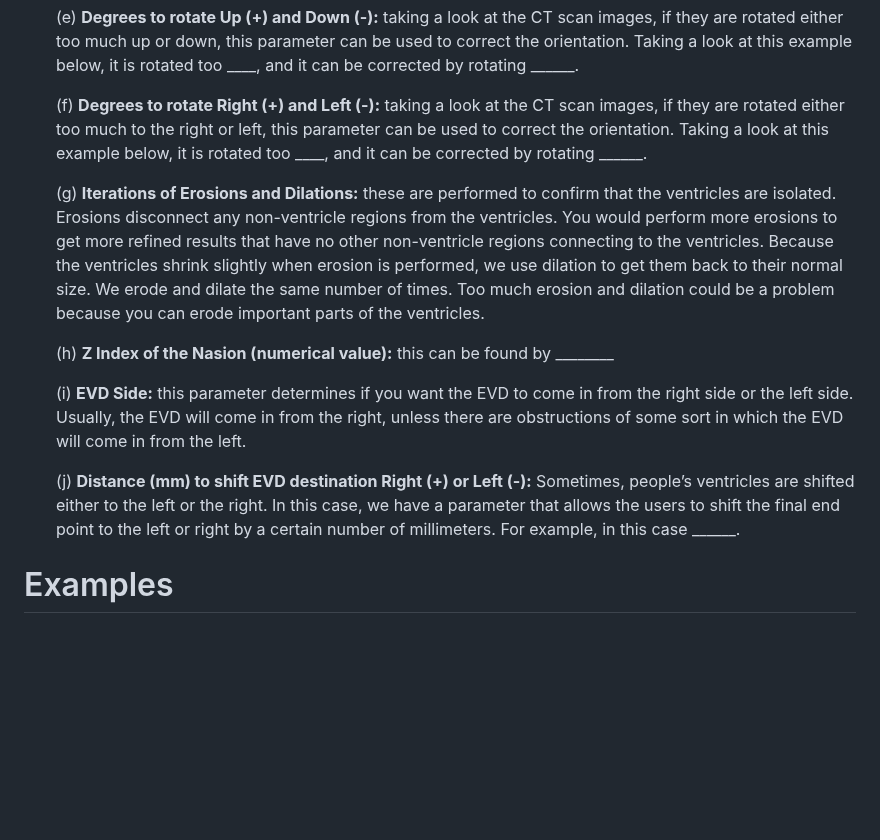
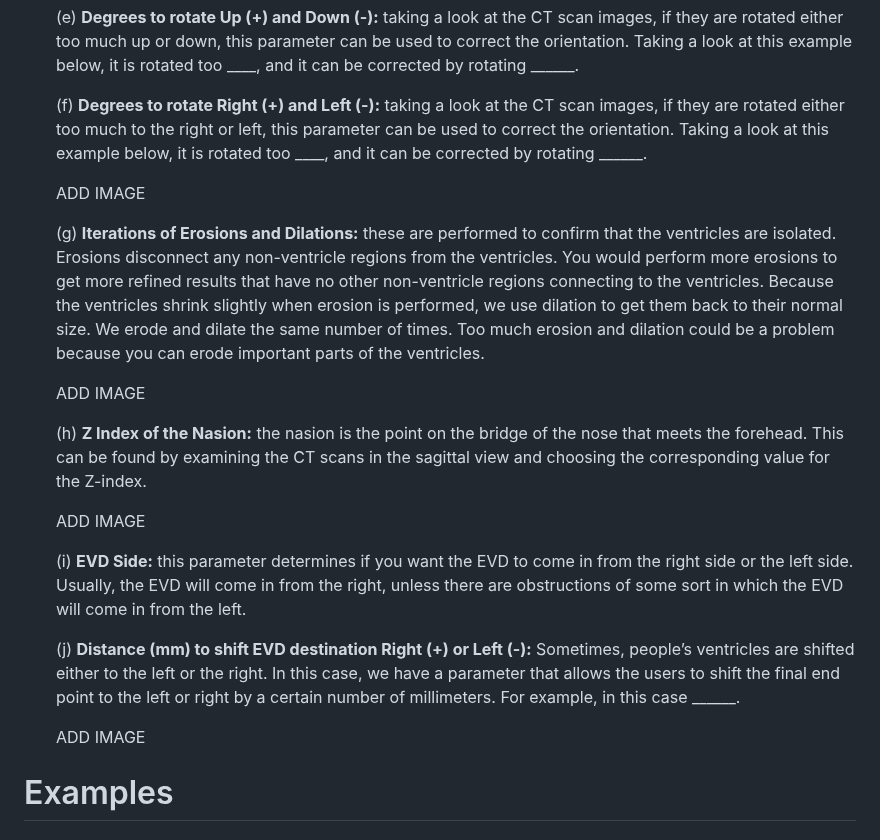
Before and after one commit to AREVD/AREVD, a Markdown page: README.md, the part around the change. Drawn GitHub-style; blank space fills up the shorter version.

```diff
--- a/README.md
+++ b/README.md
@@ -46,15 +46,21 @@ Running the GUI involves filling in a set of parameters.
 
 	(f) **Degrees to rotate Right (+) and Left (-):** taking a look at the CT scan images, if they are rotated either too much to the right or left, this parameter can be used to correct the orientation. Taking a look at this example below, it is rotated too ____, and it can be corrected by rotating ______.
 
+	ADD IMAGE
+
 	(g) **Iterations of Erosions and Dilations:** these are performed to confirm that the ventricles are isolated. Erosions disconnect any non-ventricle regions from the ventricles. You would perform more erosions to get more refined results that have no other non-ventricle regions connecting to the ventricles. Because the ventricles shrink slightly when erosion is performed, we use dilation to get them back to their normal size. We erode and dilate the same number of times. Too much erosion and dilation could be a problem because you can erode important parts of the ventricles.
 
-	(h) **Z Index of the Nasion (numerical value):** this can be found by ________
+	ADD IMAGE
+
+	(h) **Z Index of the Nasion:** the nasion is the point on the bridge of the nose that meets the forehead. This can be found by examining the CT scans in the sagittal view and choosing the corresponding value for the Z-index.
+
+	ADD IMAGE
 
 	(i) **EVD Side:** this parameter determines if you want the EVD to come in from the right side or the left side. Usually, the EVD will come in from the right, unless there are obstructions of some sort in which the EVD will come in from the left.
 
 	(j) **Distance (mm) to shift EVD destination Right (+) or Left (-):** Sometimes, people’s ventricles are shifted either to the left or the right. In this case, we have a parameter that allows the users to shift the final end point to the left or right by a certain number of millimeters. For example, in this case ______.
 
-
+	ADD IMAGE
 
 
 # Examples
```
